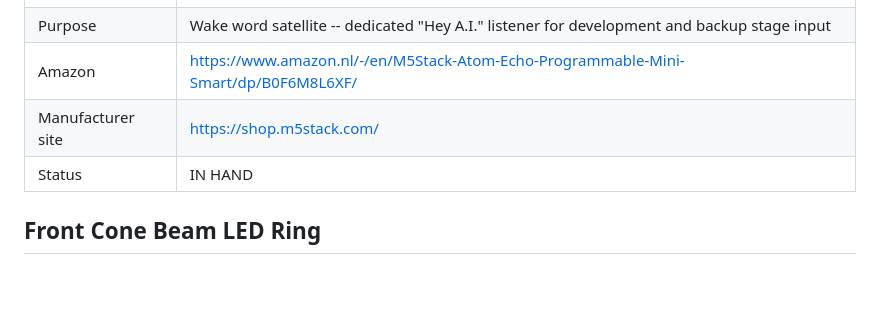
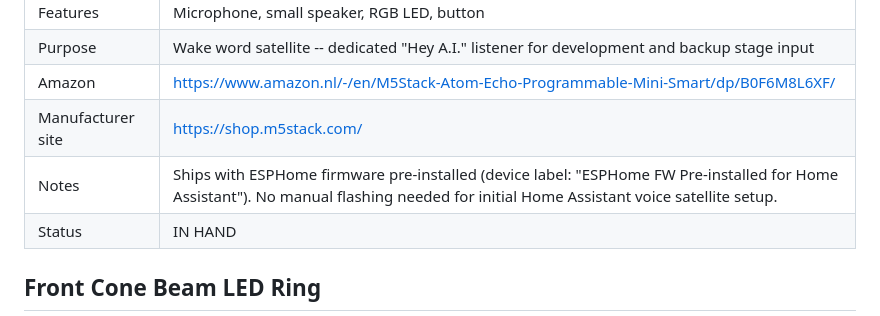
Before and after one commit to vanHeemstraPictures/pixstars, a Markdown page: HARDWARE_INVENTORY.md, the part around the change. Rendered like a GitHub page; blank space fills up the shorter version.

Commit message:
docs: Add shipping notes for M5Stack Atom Echo (ESPHome pre-installed)
Agent-Id: agent-dec9b948-d6eb-4735-97f2-27325bc7732b

```diff
--- a/HARDWARE_INVENTORY.md
+++ b/HARDWARE_INVENTORY.md
@@ -173,6 +173,7 @@ python -m lighting.controller --device /dev/tty.usbserial-EN055555A
 | Purpose | Wake word satellite -- dedicated "Hey A.I." listener for development and backup stage input |
 | Amazon | https://www.amazon.nl/-/en/M5Stack-Atom-Echo-Programmable-Mini-Smart/dp/B0F6M8L6XF/ |
 | Manufacturer site | https://shop.m5stack.com/ |
+| Notes | Ships with ESPHome firmware pre-installed (device label: "ESPHome FW Pre-installed for Home Assistant"). No manual flashing needed for initial Home Assistant voice satellite setup. |
 | Status | IN HAND |
 
 ## Front Cone Beam LED Ring
```
